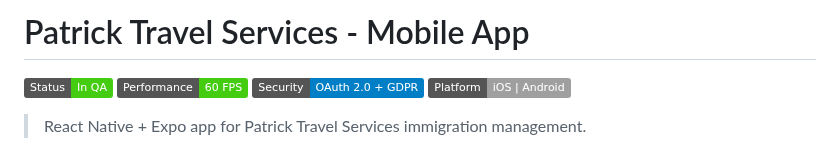
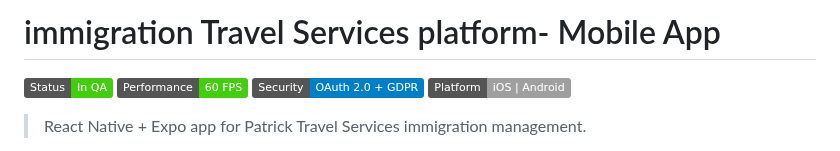
Before and after one commit to frckbrice/patrick-travel-service-app-mobile, a Markdown page: README.md, the part around the change. GitHub-like rendering; badges without logos.

Commit message:
Update project title in README.md
update readme title

```diff
--- a/README.md
+++ b/README.md
@@ -1,4 +1,4 @@
-# Patrick Travel Services - Mobile App
+# immigration Travel Services platform- Mobile App
 
 [![Status](https://img.shields.io/badge/Status-In%20QA-success)]()
 [![Performance](https://img.shields.io/badge/Performance-60%20FPS-brightgreen)]()
```
